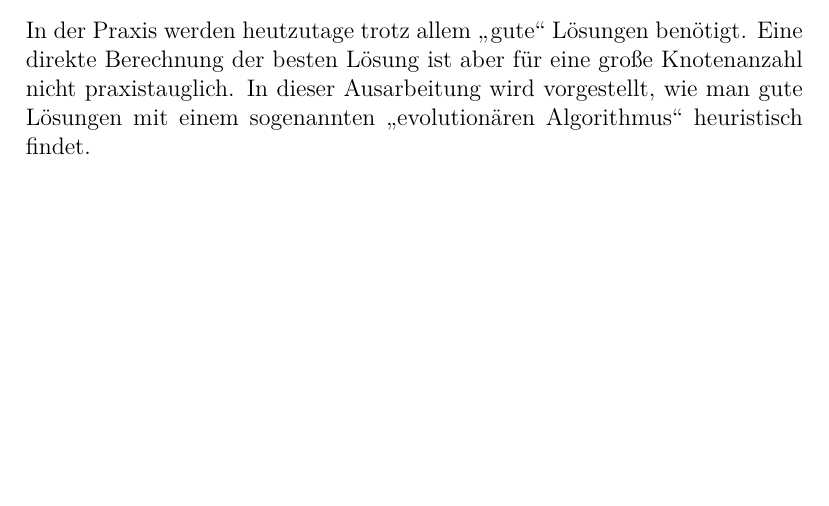
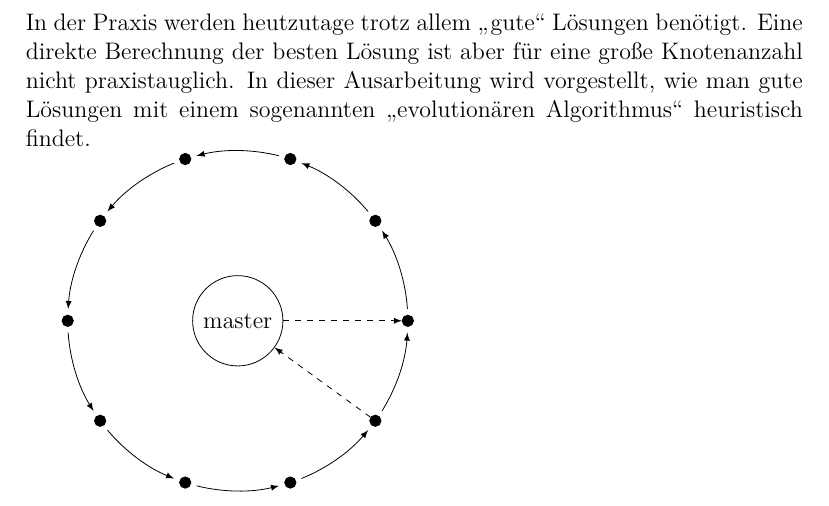
Before and after one commit to jnboehm/evol-erlang, a LaTeX document (doc/main.tex, which reads doc/style.sty, doc/tex/architecture.tex): part of page 6 of 6, cut so that both start at the same text, the shorter picture padded with empty space. Compiled offline with XeLaTeX.

Commit message:
Drawing of topology

```diff
--- a/doc/main.tex
+++ b/doc/main.tex
@@ -34,6 +34,7 @@
 \input{./tex/einleitung.tex}
 \input{./tex/evol.tex}
 % \input{./tex/conclusions.tex}
+\input{tex/architecture.tex}
 
 \appendix
 \input{./tex/appendix.tex}
--- a/doc/style.sty
+++ b/doc/style.sty
@@ -1,3 +1,4 @@
 \usepackage{fontspec}
+\usepackage{tikz}
 
 \ProvidesPackage{style}
--- /dev/null
+++ b/doc/tex/architecture.tex
@@ -0,0 +1,20 @@
+\begin{tikzpicture}
+  [place/.style={circle,
+    inner sep=0pt,minimum size=2mm}]
+  %% from http://www.texample.net/tikz/examples/cycle/
+  % Author : Jerome Tremblay
+  \def \n {10}
+  \def \radius {3cm}
+  \def \margin {4} % margin in angles, depends on the radius
+
+  \foreach \s in {1,...,\n}
+  {
+    \node[draw, circle, fill=black, place] (\s) at ({360/\n * (\s - 1)}:\radius) {};
+    \draw[->, >=latex] ({360/\n * (\s - 1)+\margin}:\radius)
+    arc ({360/\n * (\s - 1)+\margin}:{360/\n * (\s)-\margin}:\radius);
+  }
+
+  \node[draw, circle] (master) at (0:0) {master};
+  \draw[->, >=latex, dashed] (master) -- (1);
+  \draw[->, >=latex, dashed] (\n) -- (master);
+\end{tikzpicture}
```
